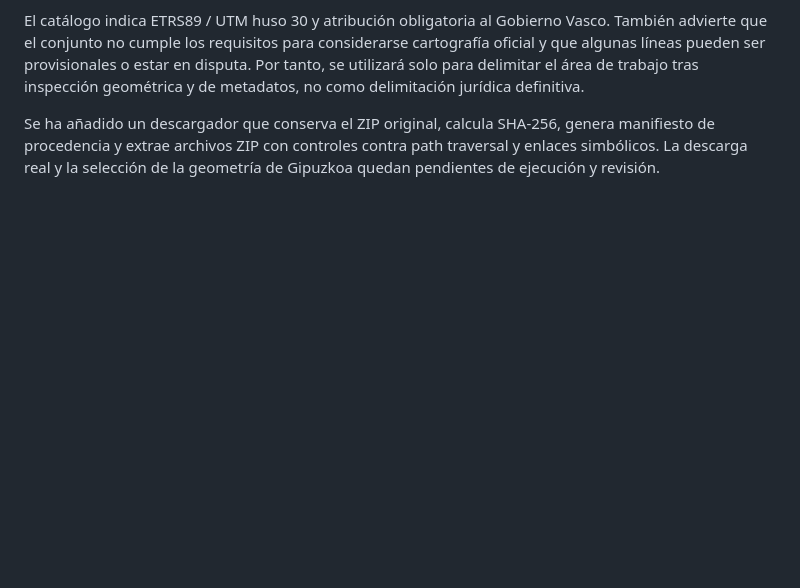
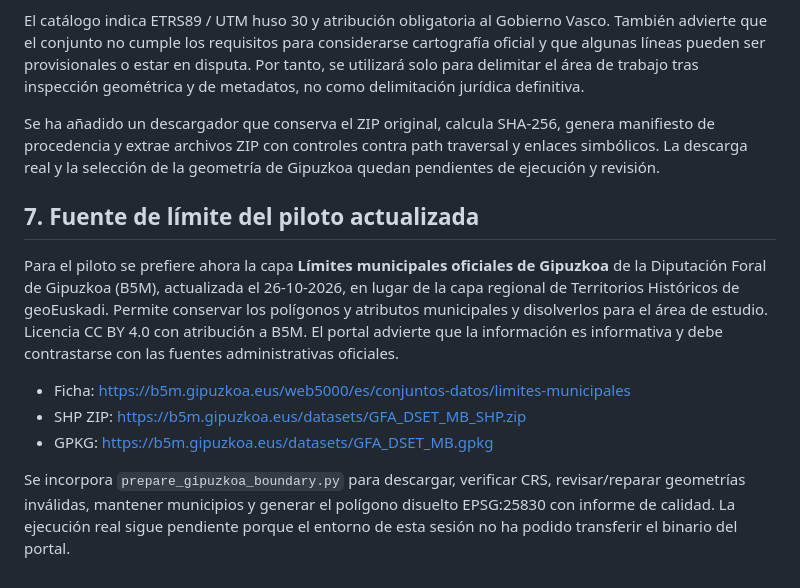
Before and after one commit to irratiamendiak/IrratiGIS, a Markdown page: wildfire/data-sources/euskadi.md, the part around the change. GitHub-like rendering; blank space fills up the shorter version.

Commit message:
Prefer updated Gipuzkoa Foral boundary dataset

```diff
--- a/wildfire/data-sources/euskadi.md
+++ b/wildfire/data-sources/euskadi.md
@@ -79,3 +79,13 @@ https://www.geo.euskadi.eus/cartografia/DatosDescarga/Limites/TERRITORIOS_5000_E
 El catálogo indica ETRS89 / UTM huso 30 y atribución obligatoria al Gobierno Vasco. También advierte que el conjunto no cumple los requisitos para considerarse cartografía oficial y que algunas líneas pueden ser provisionales o estar en disputa. Por tanto, se utilizará solo para delimitar el área de trabajo tras inspección geométrica y de metadatos, no como delimitación jurídica definitiva.
 
 Se ha añadido un descargador que conserva el ZIP original, calcula SHA-256, genera manifiesto de procedencia y extrae archivos ZIP con controles contra path traversal y enlaces simbólicos. La descarga real y la selección de la geometría de Gipuzkoa quedan pendientes de ejecución y revisión.
+
+## 7. Fuente de límite del piloto actualizada
+
+Para el piloto se prefiere ahora la capa **Límites municipales oficiales de Gipuzkoa** de la Diputación Foral de Gipuzkoa (B5M), actualizada el 26-10-2026, en lugar de la capa regional de Territorios Históricos de geoEuskadi. Permite conservar los polígonos y atributos municipales y disolverlos para el área de estudio. Licencia CC BY 4.0 con atribución a B5M. El portal advierte que la información es informativa y debe contrastarse con las fuentes administrativas oficiales.
+
+- Ficha: https://b5m.gipuzkoa.eus/web5000/es/conjuntos-datos/limites-municipales
+- SHP ZIP: https://b5m.gipuzkoa.eus/datasets/GFA_DSET_MB_SHP.zip
+- GPKG: https://b5m.gipuzkoa.eus/datasets/GFA_DSET_MB.gpkg
+
+Se incorpora `prepare_gipuzkoa_boundary.py` para descargar, verificar CRS, revisar/reparar geometrías inválidas, mantener municipios y generar el polígono disuelto EPSG:25830 con informe de calidad. La ejecución real sigue pendiente porque el entorno de esta sesión no ha podido transferir el binario del portal.
```
